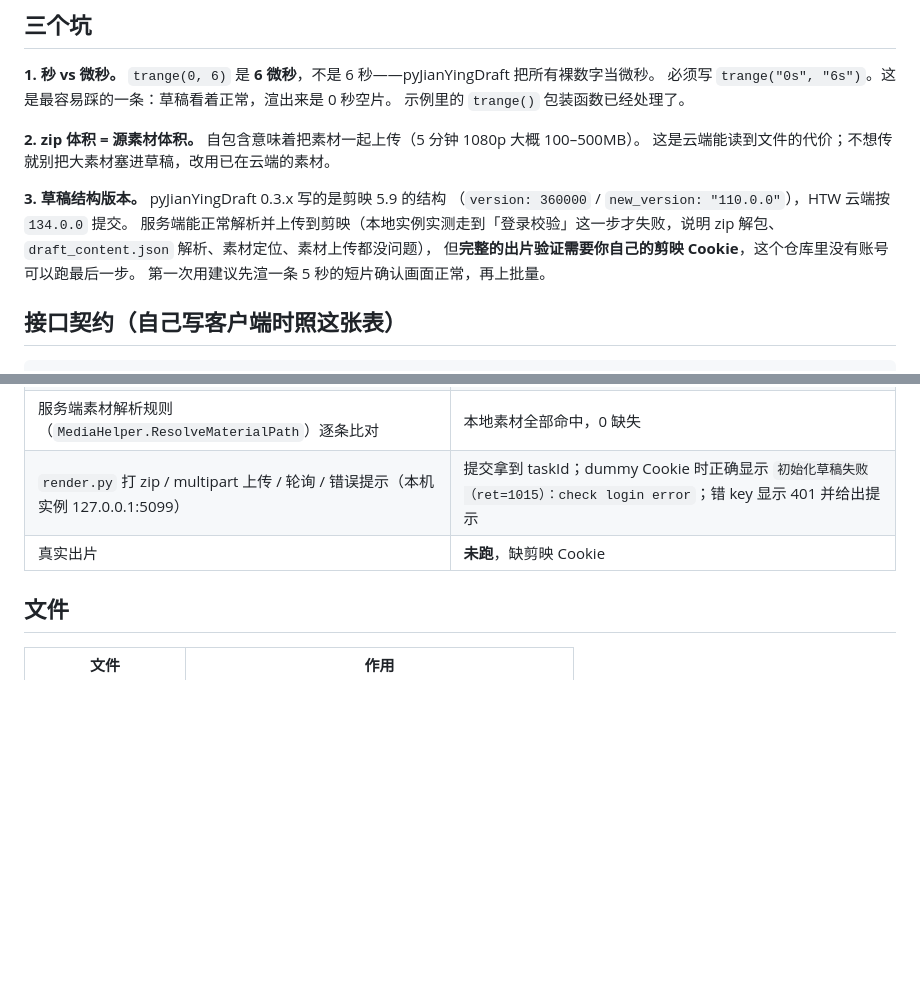
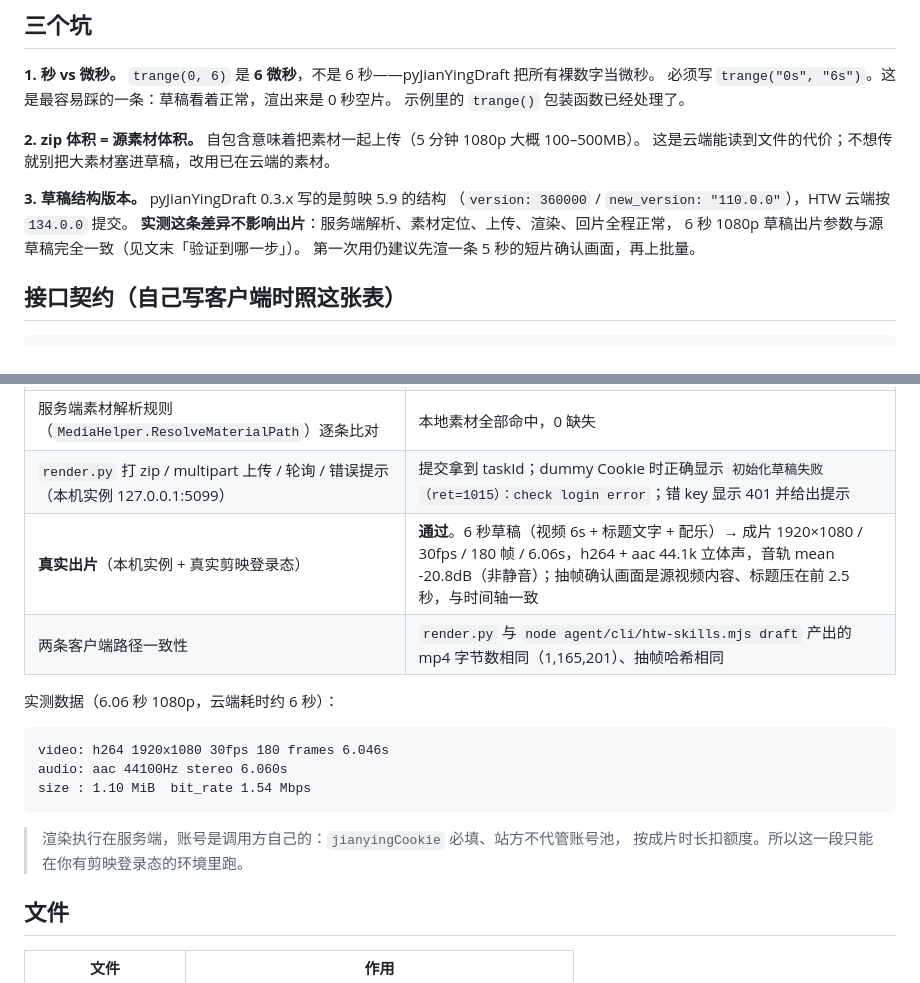
Before and after one commit to HTWMedia/HTWClient, a Markdown page: examples/pyjianying-draft/README.md, 2 parts joined by grey strips. Drawn GitHub-style; blank space fills up the shorter version.

Commit message:
docs(examples): 补上 pyJianYingDraft 真实出片验证结果
本机实例 + 真实剪映登录态跑通 6 秒 1080p 草稿：
- 成片 1920x1080/30fps/180 帧/6.06s，h264+aac，音轨非静音
- 抽帧确认画面与时间轴一致（标题压前 2.5 秒）
- render.py 与 node CLI 两条路径产出字节一致
同时把「结构版本差异不影响出片」的实测结论写进坑位说明

````diff
--- a/examples/pyjianying-draft/README.md
+++ b/examples/pyjianying-draft/README.md
@@ -65,10 +65,9 @@ pyJianYingDraft 生成的 `draft_content.json` 里，素材写的是**你本机
 
 **3. 草稿结构版本。** pyJianYingDraft 0.3.x 写的是剪映 5.9 的结构
 （`version: 360000` / `new_version: "110.0.0"`），HTW 云端按 `134.0.0` 提交。
-服务端能正常解析并上传到剪映（本地实例实测走到「登录校验」这一步才失败，说明
-zip 解包、`draft_content.json` 解析、素材定位、素材上传都没问题），
-但**完整的出片验证需要你自己的剪映 Cookie**，这个仓库里没有账号可以跑最后一步。
-第一次用建议先渲一条 5 秒的短片确认画面正常，再上批量。
+**实测这条差异不影响出片**：服务端解析、素材定位、上传、渲染、回片全程正常，
+6 秒 1080p 草稿出片参数与源草稿完全一致（见文末「验证到哪一步」）。
+第一次用仍建议先渲一条 5 秒的短片确认画面，再上批量。
 
 ## 接口契约（自己写客户端时照这张表）
 
@@ -104,7 +103,19 @@ GET  /api/v2/edit/draft-status/{taskId}
 | HTW 客户端「草稿体检」解析同一份草稿（`apps/desktop/js/draft-local.js`） | 素材 0 缺失，结论「内容完整，可以直接导出成片」 |
 | 服务端素材解析规则（`MediaHelper.ResolveMaterialPath`）逐条比对 | 本地素材全部命中，0 缺失 |
 | `render.py` 打 zip / multipart 上传 / 轮询 / 错误提示（本机实例 127.0.0.1:5099） | 提交拿到 taskId；dummy Cookie 时正确显示 `初始化草稿失败（ret=1015）：check login error`；错 key 显示 401 并给出提示 |
-| 真实出片 | **未跑**，缺剪映 Cookie |
+| **真实出片**（本机实例 + 真实剪映登录态） | **通过**。6 秒草稿（视频 6s + 标题文字 + 配乐）→ 成片 1920×1080 / 30fps / 180 帧 / 6.06s，h264 + aac 44.1k 立体声，音轨 mean -20.8dB（非静音）；抽帧确认画面是源视频内容、标题压在前 2.5 秒，与时间轴一致 |
+| 两条客户端路径一致性 | `render.py` 与 `node agent/cli/htw-skills.mjs draft` 产出的 mp4 字节数相同（1,165,201）、抽帧哈希相同 |
+
+实测数据（6.06 秒 1080p，云端耗时约 6 秒）：
+
+```
+video: h264 1920x1080 30fps 180 frames 6.046s
+audio: aac 44100Hz stereo 6.060s
+size : 1.10 MiB  bit_rate 1.54 Mbps
+```
+
+> 渲染执行在服务端，账号是调用方自己的：`jianyingCookie` 必填、站方不代管账号池，
+> 按成片时长扣额度。所以这一段只能在你有剪映登录态的环境里跑。
 
 ## 文件
 
````
